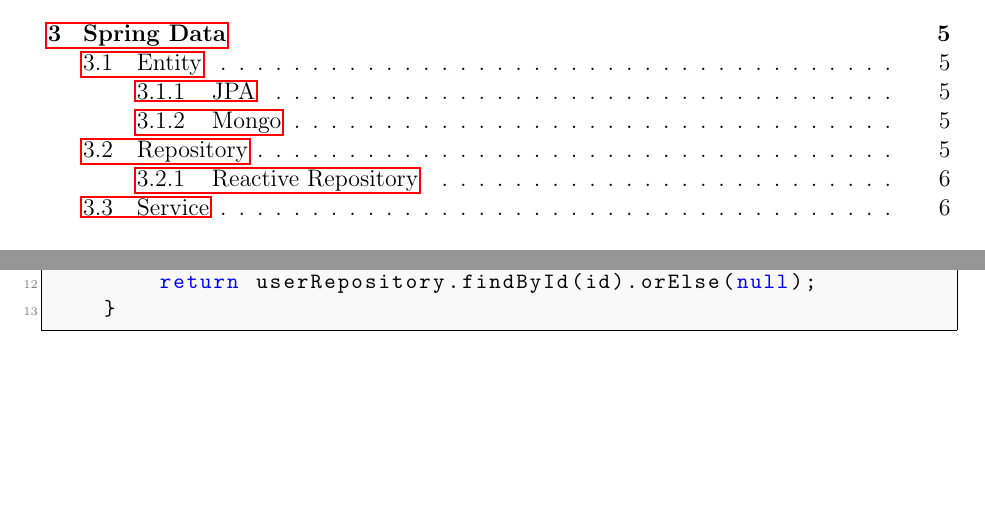
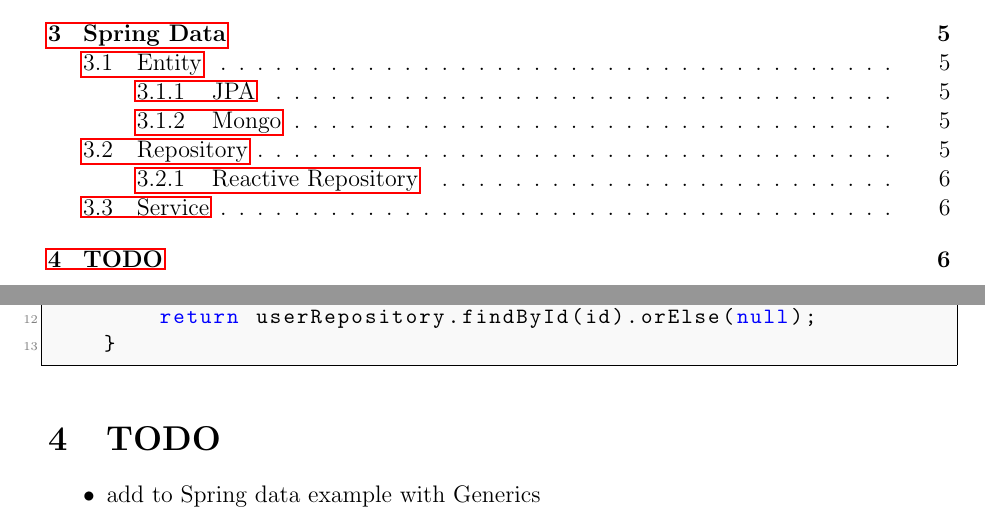
Before and after one commit to Jok98/Jok98, a LaTeX document (SpringBoot/Latex/SpringBoot.tex): two parts of pages 1 and 6 of 6, joined at a grey line, cut so that both start at the same text, the shorter picture padded with empty space. Compiled offline with pdfLaTeX.

Commit message:
Add placeholder for TODO section in SpringBoot.tex

```diff
--- a/SpringBoot/Latex/SpringBoot.tex
+++ b/SpringBoot/Latex/SpringBoot.tex
@@ -271,4 +272,9 @@
     \end{lstlisting}
 
 
+    \section{TODO}
+    \begin{itemize}
+        \item add to Spring data example with Generics
+    \end{itemize}
+
 \end{document}
```
Also changed, not shown: SpringBoot/Latex/SpringBoot.tex (1 more changed lines).
